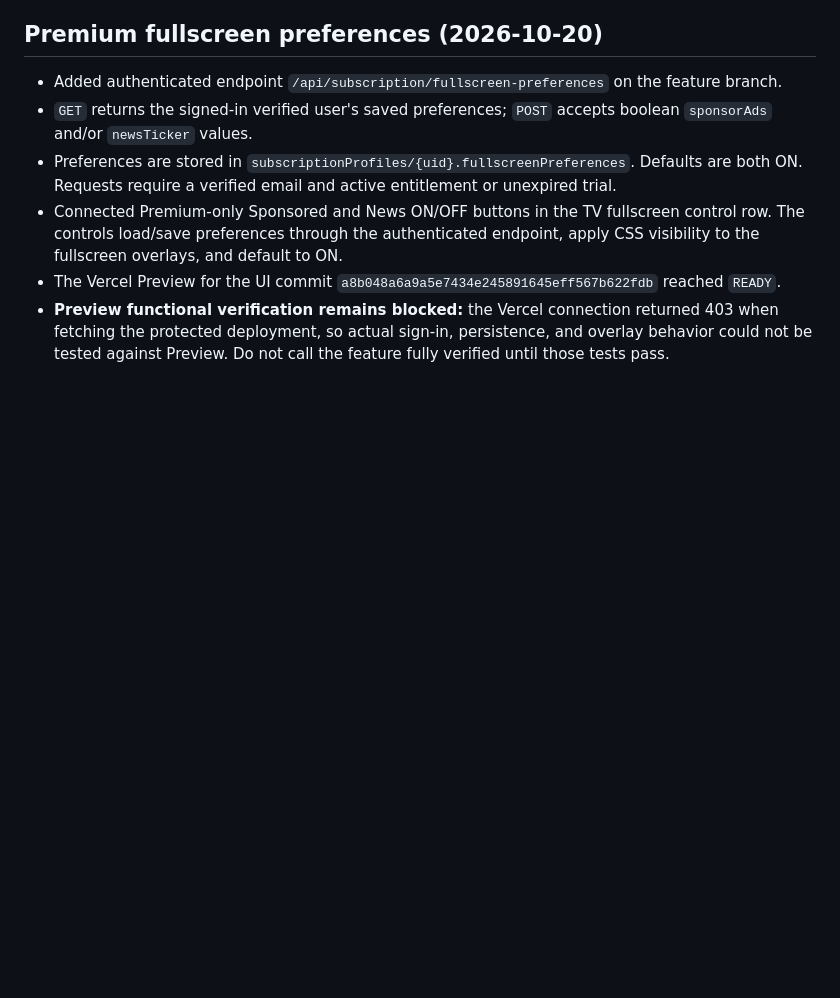
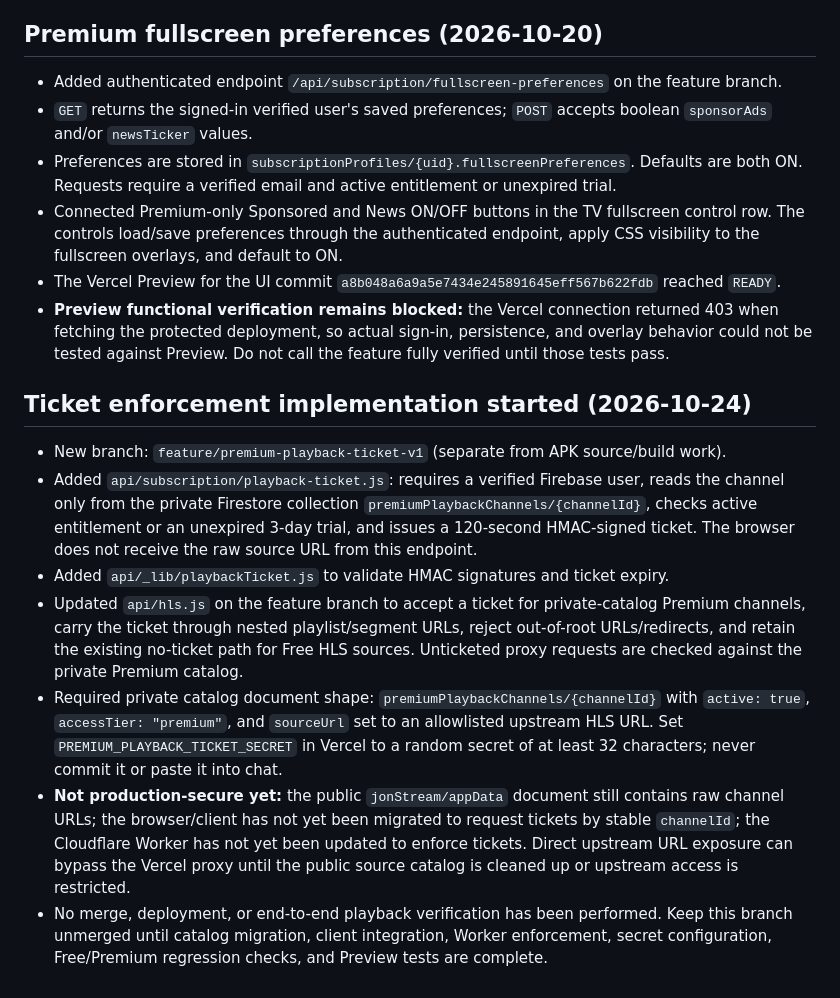
Before and after one commit to jonjossy0-cpu/JON-stream, a Markdown page: docs/premium-entitlements-status.md, the part around the change. Drawn GitHub-style; blank space fills up the shorter version.

Commit message:
Document Premium playback ticket enforcement work and blockers

```diff
--- a/docs/premium-entitlements-status.md
+++ b/docs/premium-entitlements-status.md
@@ -57,3 +57,12 @@ Do not merge until the blocking items are closed and the deployed Preview is ver
 - Connected Premium-only Sponsored and News ON/OFF buttons in the TV fullscreen control row. The controls load/save preferences through the authenticated endpoint, apply CSS visibility to the fullscreen overlays, and default to ON.
 - The Vercel Preview for the UI commit `a8b048a6a9a5e7434e245891645eff567b622fdb` reached `READY`.
 - **Preview functional verification remains blocked:** the Vercel connection returned 403 when fetching the protected deployment, so actual sign-in, persistence, and overlay behavior could not be tested against Preview. Do not call the feature fully verified until those tests pass.
+
+## Ticket enforcement implementation started (2026-10-24)
+- New branch: `feature/premium-playback-ticket-v1` (separate from APK source/build work).
+- Added `api/subscription/playback-ticket.js`: requires a verified Firebase user, reads the channel only from the private Firestore collection `premiumPlaybackChannels/{channelId}`, checks active entitlement or an unexpired 3-day trial, and issues a 120-second HMAC-signed ticket. The browser does not receive the raw source URL from this endpoint.
+- Added `api/_lib/playbackTicket.js` to validate HMAC signatures and ticket expiry.
+- Updated `api/hls.js` on the feature branch to accept a ticket for private-catalog Premium channels, carry the ticket through nested playlist/segment URLs, reject out-of-root URLs/redirects, and retain the existing no-ticket path for Free HLS sources. Unticketed proxy requests are checked against the private Premium catalog.
+- Required private catalog document shape: `premiumPlaybackChannels/{channelId}` with `active: true`, `accessTier: "premium"`, and `sourceUrl` set to an allowlisted upstream HLS URL. Set `PREMIUM_PLAYBACK_TICKET_SECRET` in Vercel to a random secret of at least 32 characters; never commit it or paste it into chat.
+- **Not production-secure yet:** the public `jonStream/appData` document still contains raw channel URLs; the browser/client has not yet been migrated to request tickets by stable `channelId`; the Cloudflare Worker has not yet been updated to enforce tickets. Direct upstream URL exposure can bypass the Vercel proxy until the public source catalog is cleaned up or upstream access is restricted.
+- No merge, deployment, or end-to-end playback verification has been performed. Keep this branch unmerged until catalog migration, client integration, Worker enforcement, secret configuration, Free/Premium regression checks, and Preview tests are complete.
```
